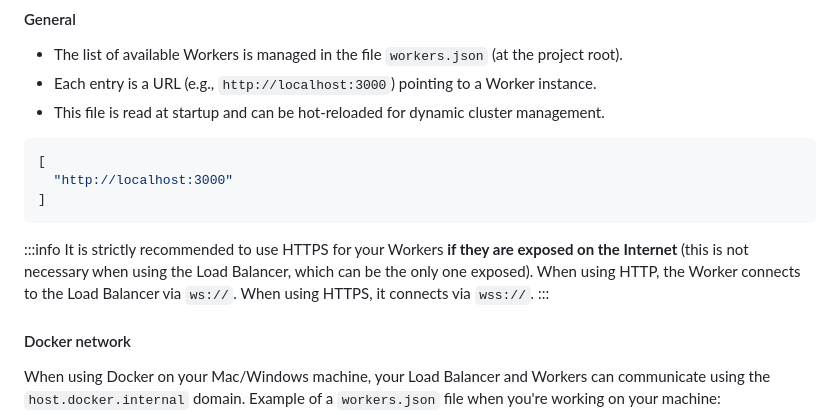
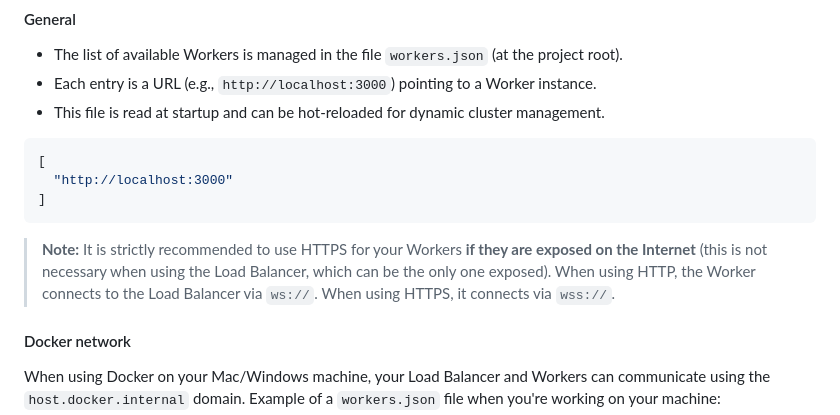
Before and after one commit to andera-top/load-balancer, a Markdown page: README.md, the part around the change printed below. Drawn GitHub-style.

````diff
--- a/README.md
+++ b/README.md
@@ -119,9 +119,7 @@ For advanced configuration, see the [Load Balancer Configuration Guide](https://
 ]
 ```
 
-:::info
-It is strictly recommended to use HTTPS for your Workers **if they are exposed on the Internet** (this is not necessary when using the Load Balancer, which can be the only one exposed). When using HTTP, the Worker connects to the Load Balancer via `ws://`. When using HTTPS, it connects via `wss://`.
-:::
+> **Note:** It is strictly recommended to use HTTPS for your Workers **if they are exposed on the Internet** (this is not necessary when using the Load Balancer, which can be the only one exposed). When using HTTP, the Worker connects to the Load Balancer via `ws://`. When using HTTPS, it connects via `wss://`.
 
 #### Docker network
 
````
Also changed, not shown: other parts of README.md (+2 -2 lines).
